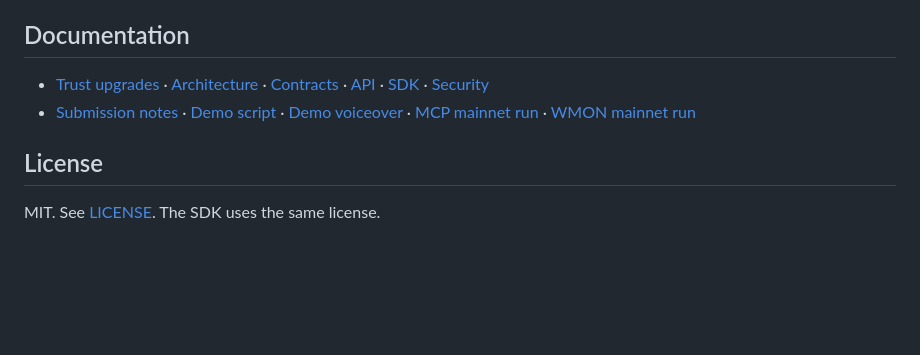
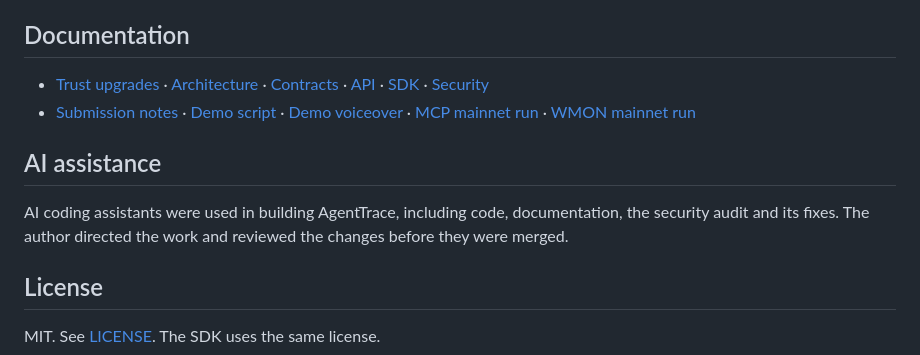
Before and after one commit to catalystberry842-alt/AgentTrace, a Markdown page: README.md, the part around the change. Drawn GitHub-style; blank space fills up the shorter version.

Commit message:
Add AI assistance section to README

```diff
--- a/README.md
+++ b/README.md
@@ -582,6 +582,10 @@ From the live mainnet app, captured with `node scripts/readme-screenshots.mjs`:
 - [Trust upgrades](docs/trust-upgrades.md) · [Architecture](docs/architecture.md) · [Contracts](docs/contracts.md) · [API](docs/api.md) · [SDK](docs/sdk.md) · [Security](docs/security.md)
 - [Submission notes](docs/submission.md) · [Demo script](docs/demo-script.md) · [Demo voiceover](docs/demo-voiceover.md) · [MCP mainnet run](docs/agent-runs/mcp-mainnet.md) · [WMON mainnet run](docs/agent-runs/wmon-mainnet.md)
 
+## AI assistance
+
+AI coding assistants were used in building AgentTrace, including code, documentation, the security audit and its fixes. The author directed the work and reviewed the changes before they were merged.
+
 ## License
 
 MIT. See [LICENSE](LICENSE). The SDK uses the same license.
```
